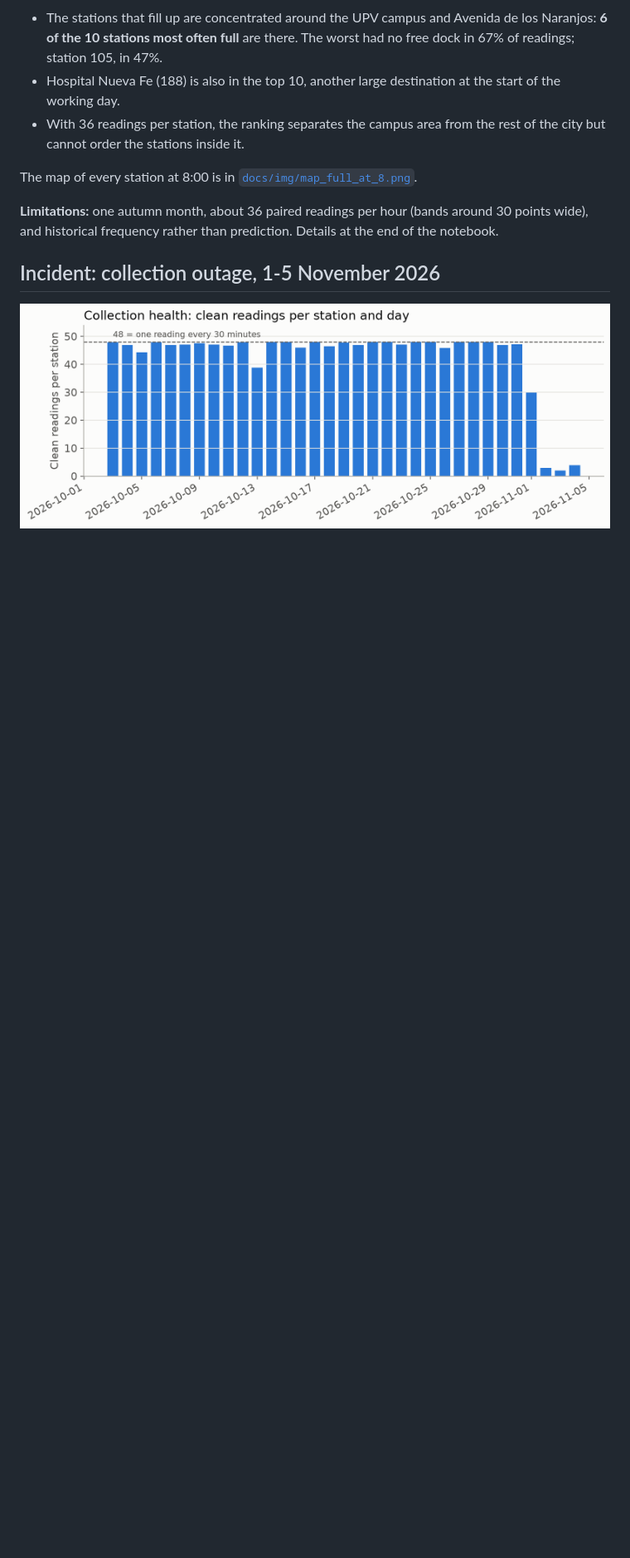
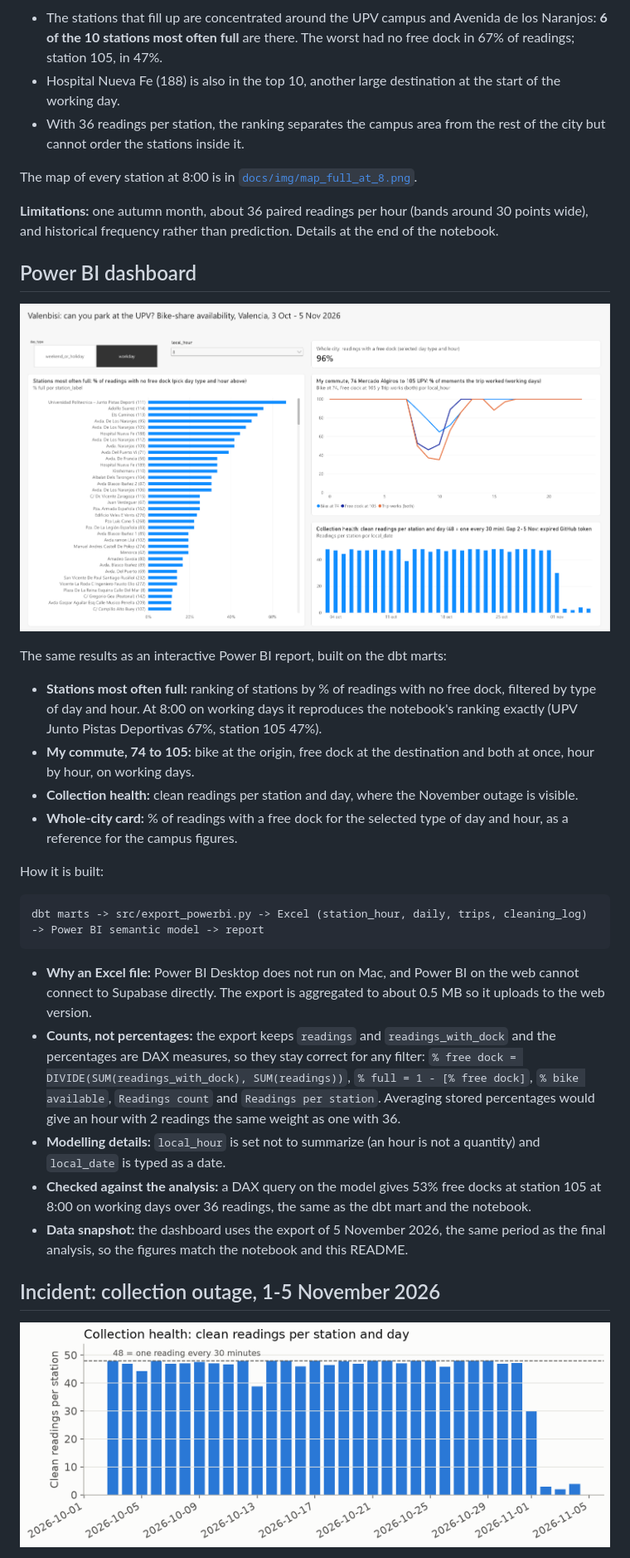
Before and after one commit to daniv14-hub/valenbisi-pipeline, a Markdown page: README.md, the part around one of its changes. Shown at 83% size. GitHub-like rendering; pictures changed too: docs/img/powerbi_dashboard.png (added); blank space fills up the shorter version.

Commit message:
Add Power BI dashboard on the dbt marts and compact export

````diff
--- a/README.md
+++ b/README.md
@@ -162,6 +162,29 @@ The map of every station at 8:00 is in [`docs/img/map_full_at_8.png`](docs/img/m
 
 **Limitations:** one autumn month, about 36 paired readings per hour (bands around 30 points wide), and historical frequency rather than prediction. Details at the end of the notebook.
 
+## Power BI dashboard
+
+![Power BI dashboard](docs/img/powerbi_dashboard.png)
+
+The same results as an interactive Power BI report, built on the dbt marts:
+
+- **Stations most often full:** ranking of stations by % of readings with no free dock, filtered by type of day and hour. At 8:00 on working days it reproduces the notebook's ranking exactly (UPV Junto Pistas Deportivas 67%, station 105 47%).
+- **My commute, 74 to 105:** bike at the origin, free dock at the destination and both at once, hour by hour, on working days.
+- **Collection health:** clean readings per station and day, where the November outage is visible.
+- **Whole-city card:** % of readings with a free dock for the selected type of day and hour, as a reference for the campus figures.
+
+How it is built:
+
+```
+dbt marts -> src/export_powerbi.py -> Excel (station_hour, daily, trips, cleaning_log) -> Power BI semantic model -> report
+```
+
+- **Why an Excel file:** Power BI Desktop does not run on Mac, and Power BI on the web cannot connect to Supabase directly. The export is aggregated to about 0.5 MB so it uploads to the web version.
+- **Counts, not percentages:** the export keeps `readings` and `readings_with_dock` and the percentages are DAX measures, so they stay correct for any filter: `% free dock = DIVIDE(SUM(readings_with_dock), SUM(readings))`, `% full = 1 - [% free dock]`, `% bike available`, `Readings count` and `Readings per station`. Averaging stored percentages would give an hour with 2 readings the same weight as one with 36.
+- **Modelling details:** `local_hour` is set not to summarize (an hour is not a quantity) and `local_date` is typed as a date.
+- **Checked against the analysis:** a DAX query on the model gives 53% free docks at station 105 at 8:00 on working days over 36 readings, the same as the dbt mart and the notebook.
+- **Data snapshot:** the dashboard uses the export of 5 November 2026, the same period as the final analysis, so the figures match the notebook and this README.
+
 ## Incident: collection outage, 1-5 November 2026
 
 ![Clean readings per station and day](docs/img/collection_health.png)
````
Also changed, not shown: other parts of README.md (+2 -2 lines), 1 other file.
